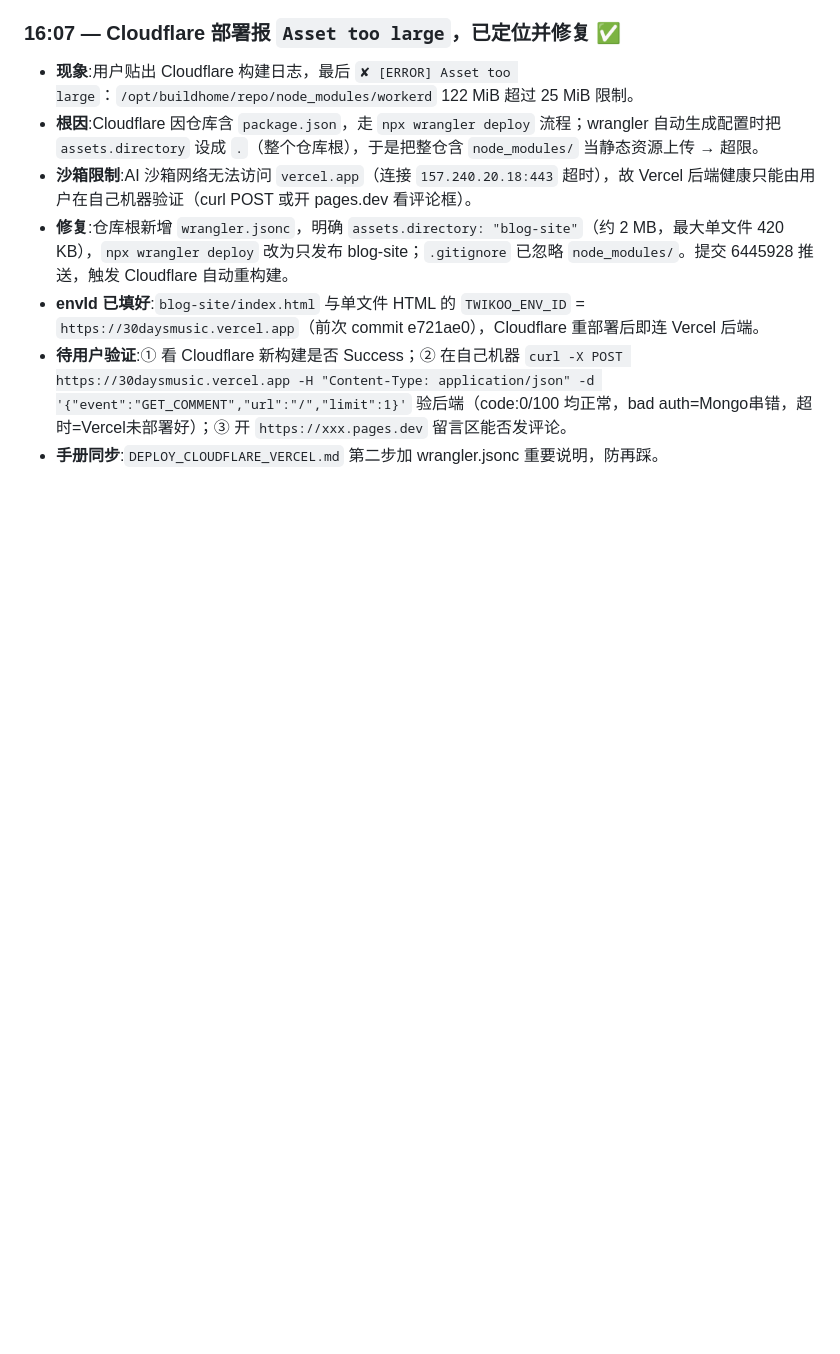
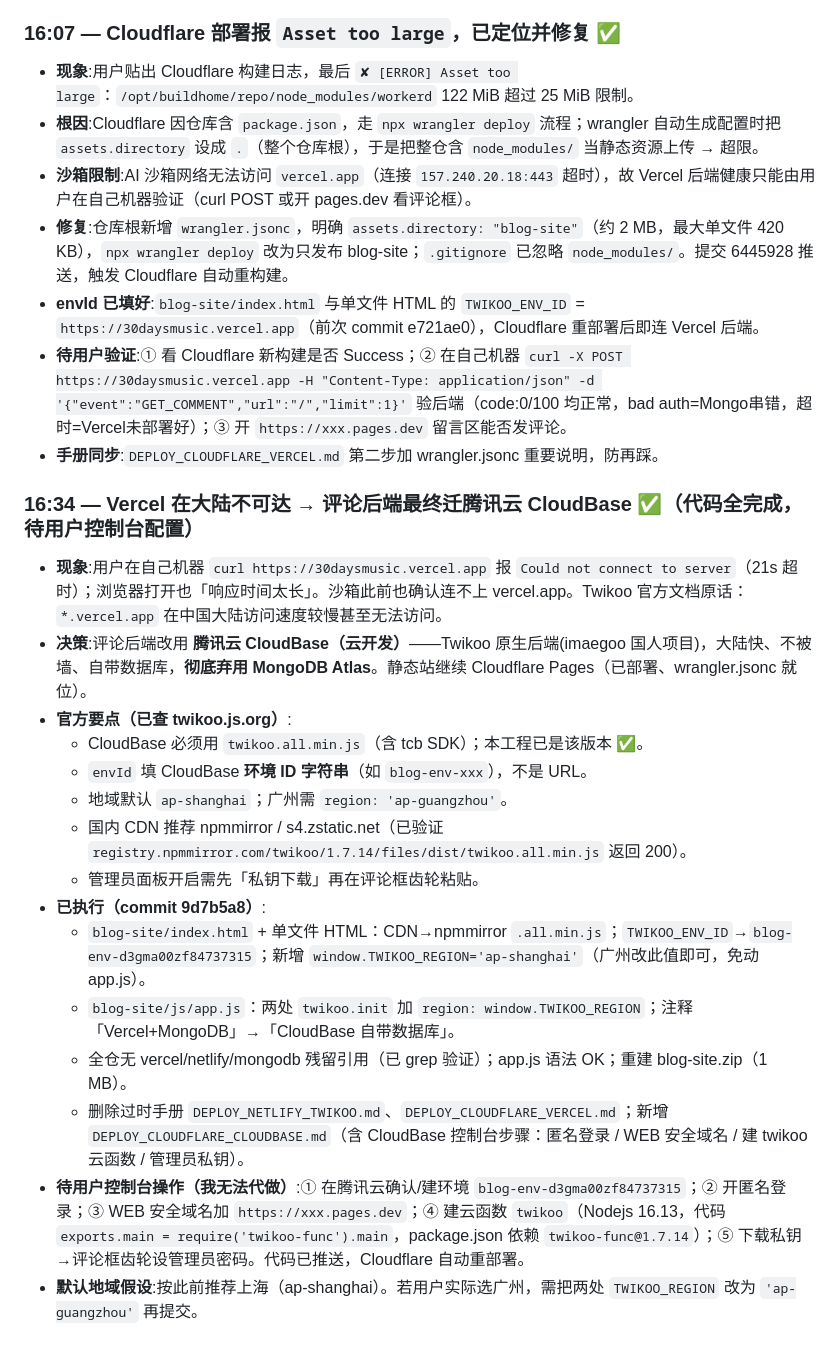
Before and after one commit to fenxian363open/30daysmusic-blogsite, a Markdown page: .workbuddy/memory/2026-07-18.md, the part around the change. Rendered like a GitHub page; blank space fills up the shorter version.

Commit message:
Docs: append CloudBase migration final note to daily memory

```diff
--- a/.workbuddy/memory/2026-07-18.md
+++ b/.workbuddy/memory/2026-07-18.md
@@ -83,3 +83,20 @@
 - **envId 已填好**:`blog-site/index.html` 与单文件 HTML 的 `TWIKOO_ENV_ID` = `https://30daysmusic.vercel.app`（前次 commit e721ae0），Cloudflare 重部署后即连 Vercel 后端。
 - **待用户验证**:① 看 Cloudflare 新构建是否 Success；② 在自己机器 `curl -X POST https://30daysmusic.vercel.app -H "Content-Type: application/json" -d '{"event":"GET_COMMENT","url":"/","limit":1}'` 验后端（code:0/100 均正常，bad auth=Mongo串错，超时=Vercel未部署好）；③ 开 `https://xxx.pages.dev` 留言区能否发评论。
 - **手册同步**:`DEPLOY_CLOUDFLARE_VERCEL.md` 第二步加 wrangler.jsonc 重要说明，防再踩。
+
+### 16:34 — Vercel 在大陆不可达 → 评论后端最终迁腾讯云 CloudBase ✅（代码全完成，待用户控制台配置）
+- **现象**:用户在自己机器 `curl https://30daysmusic.vercel.app` 报 `Could not connect to server`（21s 超时）；浏览器打开也「响应时间太长」。沙箱此前也确认连不上 vercel.app。Twikoo 官方文档原话：`*.vercel.app` 在中国大陆访问速度较慢甚至无法访问。
+- **决策**:评论后端改用 **腾讯云 CloudBase（云开发）**——Twikoo 原生后端(imaegoo 国人项目)，大陆快、不被墙、自带数据库，**彻底弃用 MongoDB Atlas**。静态站继续 Cloudflare Pages（已部署、wrangler.jsonc 就位）。
+- **官方要点（已查 twikoo.js.org）**:
+  - CloudBase 必须用 `twikoo.all.min.js`（含 tcb SDK）；本工程已是该版本 ✅。
+  - `envId` 填 CloudBase **环境 ID 字符串**（如 `blog-env-xxx`），不是 URL。
+  - 地域默认 `ap-shanghai`；广州需 `region: 'ap-guangzhou'`。
+  - 国内 CDN 推荐 npmmirror / s4.zstatic.net（已验证 `registry.npmmirror.com/twikoo/1.7.14/files/dist/twikoo.all.min.js` 返回 200）。
+  - 管理员面板开启需先「私钥下载」再在评论框齿轮粘贴。
+- **已执行（commit 9d7b5a8）**:
+  - `blog-site/index.html` + 单文件 HTML：CDN→npmmirror `.all.min.js`；`TWIKOO_ENV_ID`→`blog-env-d3gma00zf84737315`；新增 `window.TWIKOO_REGION='ap-shanghai'`（广州改此值即可，免动 app.js）。
+  - `blog-site/js/app.js`：两处 `twikoo.init` 加 `region: window.TWIKOO_REGION`；注释「Vercel+MongoDB」→「CloudBase 自带数据库」。
+  - 全仓无 vercel/netlify/mongodb 残留引用（已 grep 验证）；app.js 语法 OK；重建 blog-site.zip（1 MB）。
+  - 删除过时手册 `DEPLOY_NETLIFY_TWIKOO.md`、`DEPLOY_CLOUDFLARE_VERCEL.md`；新增 `DEPLOY_CLOUDFLARE_CLOUDBASE.md`（含 CloudBase 控制台步骤：匿名登录 / WEB 安全域名 / 建 twikoo 云函数 / 管理员私钥）。
+- **待用户控制台操作（我无法代做）**:① 在腾讯云确认/建环境 `blog-env-d3gma00zf84737315`；② 开匿名登录；③ WEB 安全域名加 `https://xxx.pages.dev`；④ 建云函数 `twikoo`（Nodejs 16.13，代码 `exports.main = require('twikoo-func').main`，package.json 依赖 `twikoo-func@1.7.14`）；⑤ 下载私钥→评论框齿轮设管理员密码。代码已推送，Cloudflare 自动重部署。
+- **默认地域假设**:按此前推荐上海（ap-shanghai）。若用户实际选广州，需把两处 `TWIKOO_REGION` 改为 `'ap-guangzhou'` 再提交。
```
